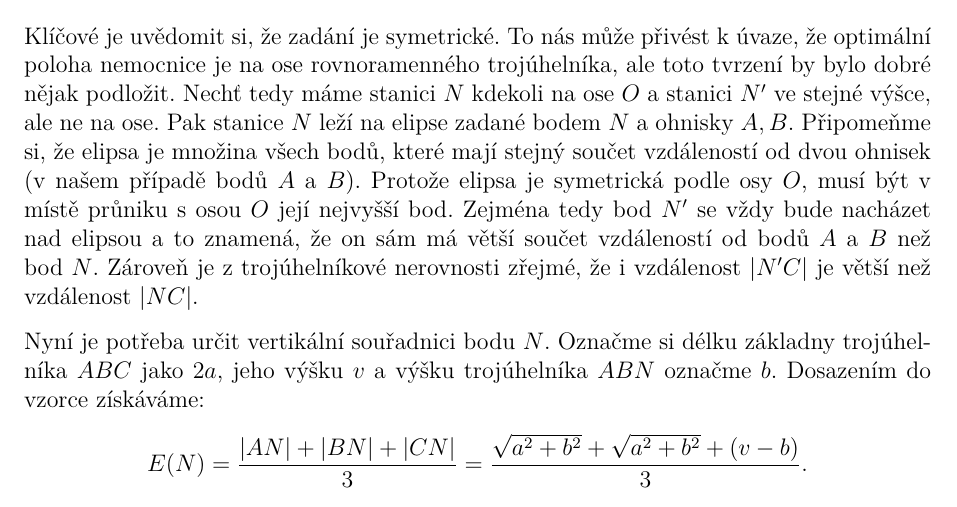
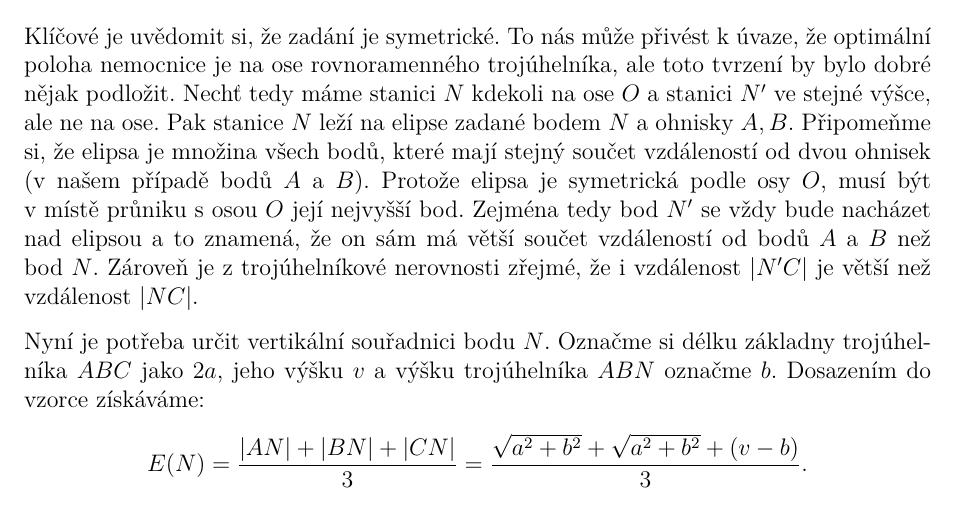
Before and after one commit to N-trophy/ntrophy-2019-logic, a LaTeX document (solution/solution.tex): part of page 3 of 6, cut so that both start at the same text. Compiled offline with pdfLaTeX.

Commit message:
Solution: add nbsps.

```diff
--- a/solution/solution.tex
+++ b/solution/solution.tex
@@ -116,13 +116,13 @@ V druhé úrovni bylo potřeba dát si pozor na změnu vzdálenostní funkce, ta
 $$E(N) = \frac{|AN| + |BN| + |CN|}{3}.$$
 
 Klíčové je uvědomit si, že zadání je symetrické. To nás může přivést k úvaze, že optimální poloha nemocnice je na ose rovnoramenného trojúhelníka,
-ale toto tvrzení by bylo dobré nějak podložit. Nechť tedy máme stanici $N$ kdekoli na ose $O$ a stanici $N'$ ve stejné výšce, ale ne na ose. Pak stanice $N$ leží na elipse zadané bodem $N$ a ohnisky $A,B$.
-Připomeňme si, že elipsa je množina všech bodů, které mají stejný součet vzdáleností od dvou ohnisek (v našem případě bodů $A$ a $B$). Protože elipsa je symetrická podle osy $O$,
-musí být v místě průniku s osou $O$ její nejvyšší bod. Zejména tedy bod $N'$ se vždy bude nacházet nad elipsou a to znamená, že on sám má větší součet vzdáleností od bodů $A$ a $B$ než bod $N$.
-Zároveň je z trojúhelníkové nerovnosti zřejmé, že i vzdálenost $|N'C|$ je větší než vzdálenost $|NC|$.
+ale toto tvrzení by bylo dobré nějak podložit. Nechť tedy máme stanici $N$ kdekoli na ose $O$ a~stanici $N'$ ve stejné výšce, ale ne na ose. Pak stanice $N$ leží na elipse zadané bodem $N$ a~ohnisky $A,B$.
+Připomeňme si, že elipsa je množina všech bodů, které mají stejný součet vzdáleností od dvou ohnisek (v~našem případě bodů $A$ a~$B$). Protože elipsa je symetrická podle osy $O$,
+musí být v~místě průniku s osou $O$ její nejvyšší bod. Zejména tedy bod $N'$ se vždy bude nacházet nad elipsou a~to znamená, že on sám má větší součet vzdáleností od bodů $A$ a $B$ než bod $N$.
+Zároveň je z~trojúhelníkové nerovnosti zřejmé, že i~vzdálenost $|N'C|$ je větší než vzdálenost $|NC|$.
 
 Nyní je potřeba určit vertikální souřadnici bodu $N$.
-Označme si délku základny trojúhelníka $ABC$ jako $2a$, jeho výšku $v$ a výšku trojúhelníka $ABN$ označme $b$. Dosazením do vzorce získáváme:
+Označme si délku základny trojúhelníka $ABC$ jako $2a$, jeho výšku $v$ a~výšku trojúhelníka $ABN$ označme $b$. Dosazením do vzorce získáváme:
 $$E(N) = \frac{|AN| + |BN| + |CN|}{3} = \frac{\sqrt{a^2+b^2} + \sqrt{a^2+b^2} + (v - b)}{3}.$$
 Podobně, jako v předchozí úloze, máme nyní funkci v proměnné $b$, kterou můžeme zderivovat a získat její minimum.
 $$\frac{d E(b)}{db} = \frac{d}{db}\frac{2 \sqrt{a^2+b^2} + (v - b)}{3} = \frac{2b}{3 \sqrt{a^2+b^2}} - \frac{1}{3}$$
```
Also changed, not shown: solution/solution.tex (6 more changed lines).
